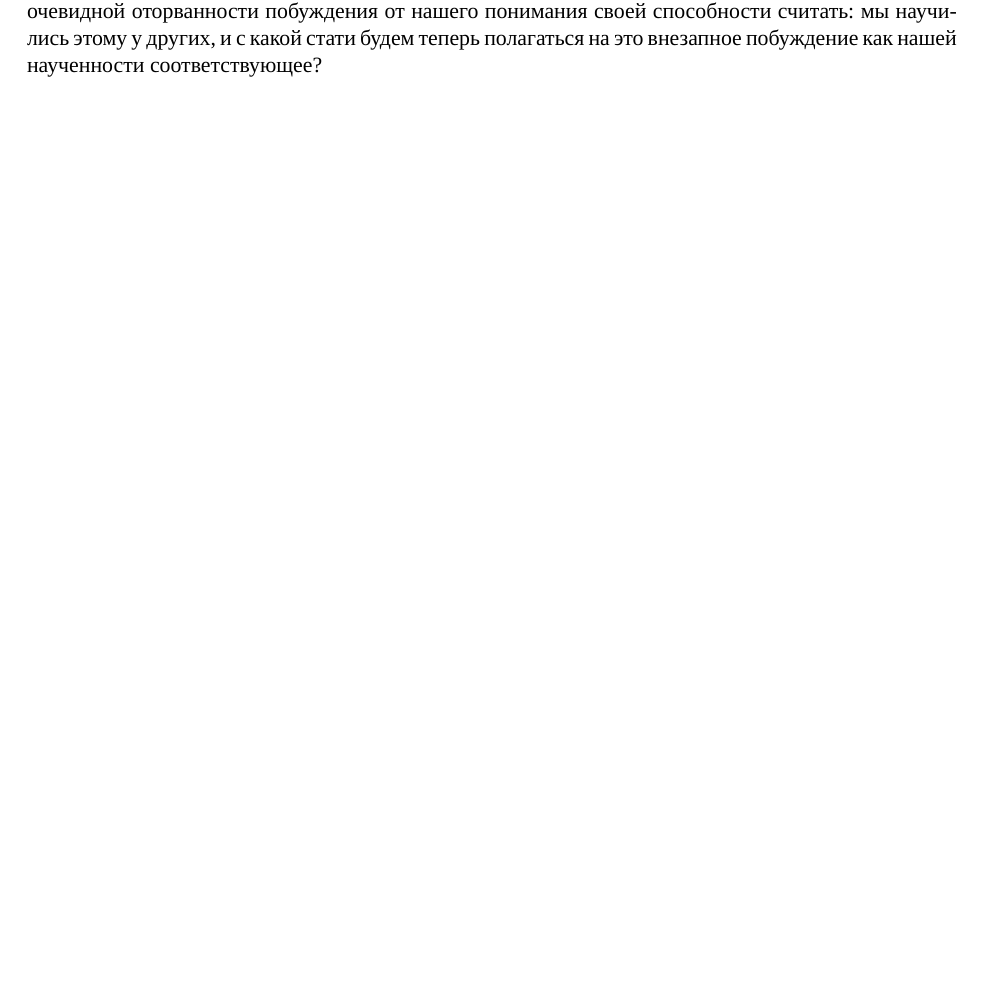
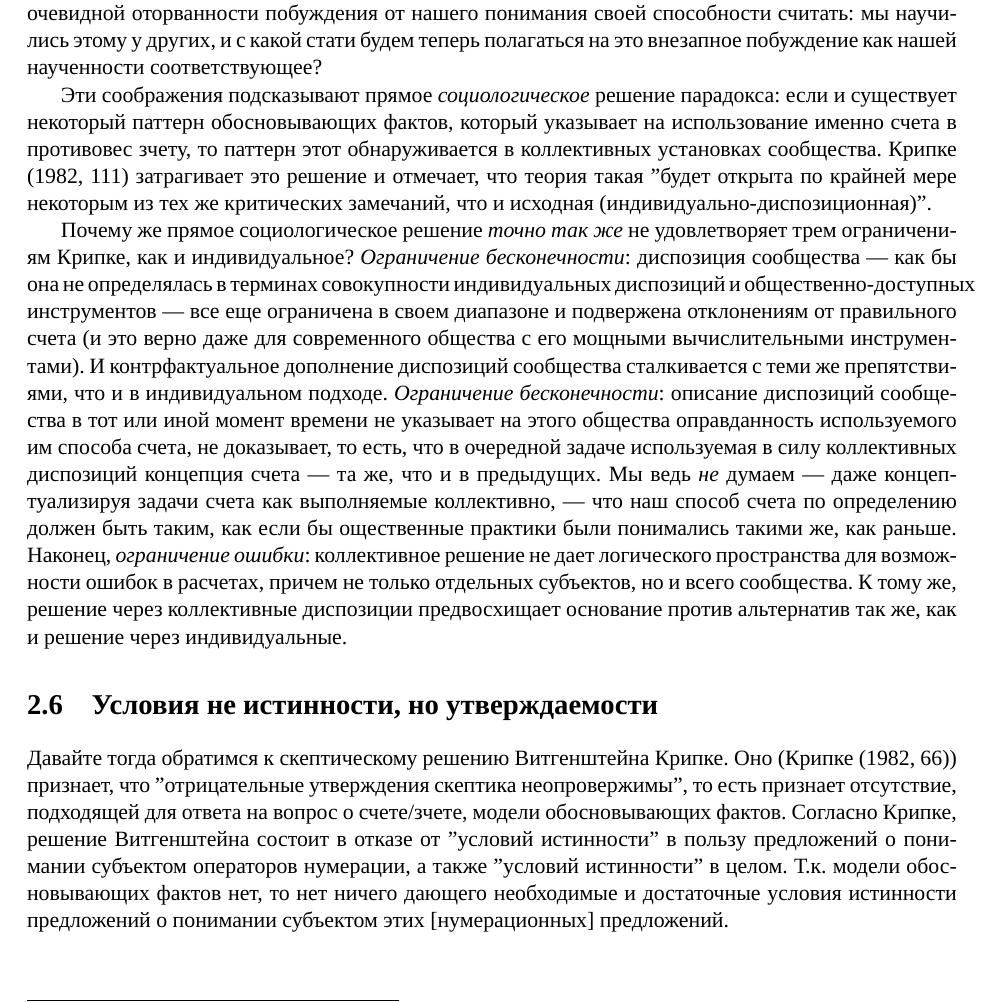
Before and after one commit to MentalBlood/translations, a LaTeX book (The Rule-Following Paradox and its Implications for Metaphysics/translation.tex): part of page 22 of 22, cut so that both start at the same text. Compiled offline with XeLaTeX; a missing font is replaced by an installed copy or a similar font.

Commit message:
one more page

```diff
--- a/The Rule-Following Paradox and its Implications for Metaphysics/translation.tex
+++ b/The Rule-Following Paradox and its Implications for Metaphysics/translation.tex
@@ -284,4 +284,12 @@
 
 Нахождение стандартов в сообществе (в его, точнее, диспозициях) может также объяснить результат мысленного эксперимента, герой которого осознает субличностный источник своих способностей к счету. Он внезапно начинает видеть ярко-красные цифры на каждом предмете, цифры эти связаны одна с другой по порядку, и последнюю его что-то \textit{побуждает} произнести ответом.\footnote{Что это за побуждение? Ну, подобное побуждению почесаться или поесть, например --- этому можно сопротивляться, но ограниченно.} Естественная реакция здесь --- страх, что эти напрашивающиеся ответы на самом деле \textit{не} верны --- из-за очевидной оторванности побуждения от нашего понимания своей способности считать: мы научились этому у других, и с какой стати будем теперь полагаться на это внезапное побуждение как нашей наученности соответствующее?
 
+Эти соображения подсказывают прямое \textit{социологическое} решение парадокса: если и существует некоторый паттерн обосновывающих фактов, который указывает на использование именно счета в противовес зчету, то паттерн этот обнаруживается в коллективных установках сообщества. Крипке (1982, 111) затрагивает это решение и отмечает, что теория такая ''будет открыта по крайней мере некоторым из тех же критических замечаний, что и исходная (индивидуально-диспозиционная)''.
+
+Почему же прямое социологическое решение \textit{точно так же} не удовлетворяет трем ограничениям Крипке, как и индивидуальное? \textit{Ограничение бесконечности}: диспозиция сообщества --- как бы она не определялась в терминах совокупности индивидуальных диспозиций и общественно-доступных инструментов --- все еще ограничена в своем диапазоне и подвержена отклонениям от правильного счета (и это верно даже для современного общества с его мощными вычислительными инструментами). И контрфактуальное дополнение диспозиций сообщества сталкивается с теми же препятствиями, что и в индивидуальном подходе. \textit{Ограничение бесконечности}: описание диспозиций сообщества в тот или иной момент времени не указывает на этого общества оправданность используемого им способа счета, не доказывает, то есть, что в очередной задаче используемая в силу коллективных диспозиций концепция счета --- та же, что и в предыдущих. Мы ведь \textit{не} думаем --- даже концептуализируя задачи счета как выполняемые коллективно, --- что наш способ счета по определению должен быть таким, как если бы ощественные практики были понимались такими же, как раньше. Наконец, \textit{ограничение ошибки}: коллективное решение не дает логического пространства для возможности ошибок в расчетах, причем не только отдельных субъектов, но и всего сообщества. К тому же, решение через коллективные диспозиции предвосхищает основание против альтернатив так же, как и решение через индивидуальные.
+
+\section{Условия не истинности, но утверждаемости}
+
+Давайте тогда обратимся к скептическому решению Витгенштейна Крипке. Оно (Крипке (1982, 66)) признает, что ''отрицательные утверждения скептика неопровержимы'', то есть признает отсутствие, подходящей для ответа на вопрос о счете/зчете, модели обосновывающих фактов. Согласно Крипке, решение Витгенштейна состоит в отказе от ''условий истинности'' в пользу предложений о понимании субъектом операторов нумерации, а также ''условий истинности'' в целом. Т.к. модели обосновывающих фактов нет, то нет ничего дающего необходимые и достаточные условия истинности предложений о понимании субъектом этих [нумерационных] предложений.
+
 \end{document}
```
Also changed, not shown: The Rule-Following Paradox and its Implications for Metaphysics/translation.pdf.
